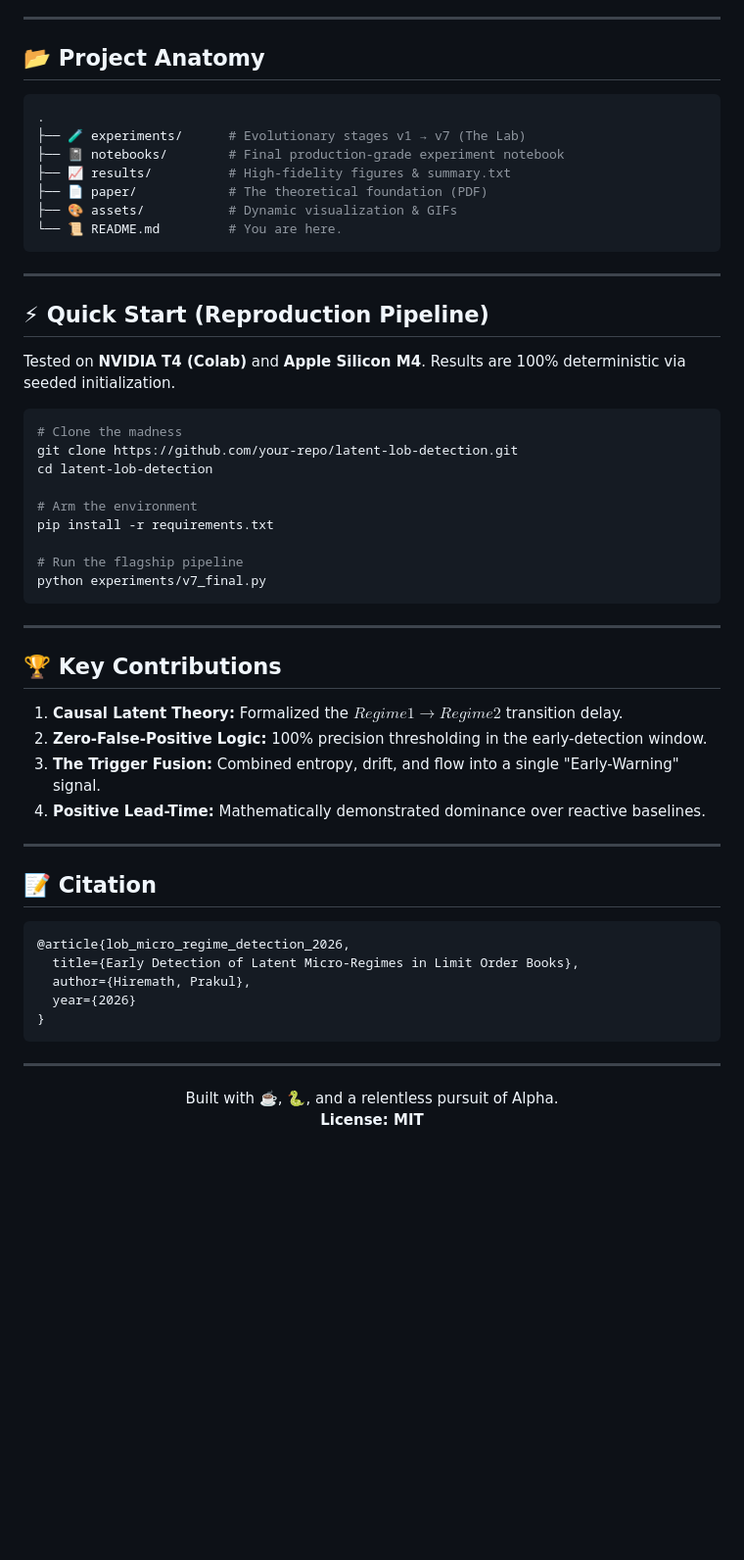
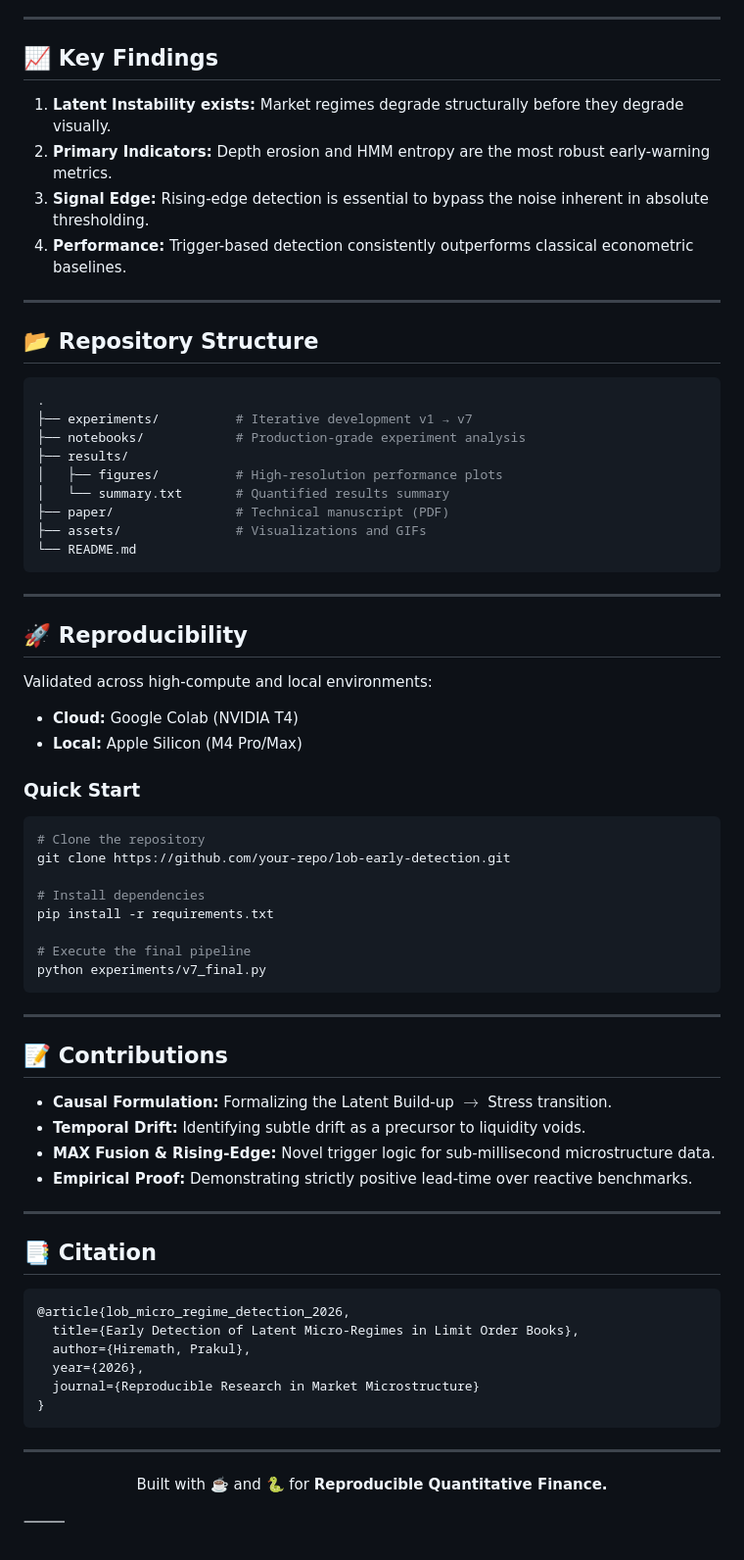
Before and after one commit to prakulhiremath/LOB-Latent-Regimes, a Markdown page: README.md, the part around one of its changes. Shown at 98% size. Rendered like a GitHub page; blank space fills up the shorter version.

Commit message:
Revise README for clarity and updated content
Updated README to enhance clarity and accuracy of project description, methodology, and quick start instructions.

````diff
--- a/README.md
+++ b/README.md
@@ -54,57 +69,75 @@ While classical signals lag by **20+ units**, our **Adaptive Trigger** provides
 
 ---
 
-## 📂 Project Anatomy
+## 📈 Key Findings
+1.  **Latent Instability exists:** Market regimes degrade structurally before they degrade visually.
+2.  **Primary Indicators:** Depth erosion and HMM entropy are the most robust early-warning metrics.
+3.  **Signal Edge:** Rising-edge detection is essential to bypass the noise inherent in absolute thresholding.
+4.  **Performance:** Trigger-based detection consistently outperforms classical econometric baselines.
+
+---
+
+## 📂 Repository Structure
+
 ```bash
 .
-├── 🧪 experiments/      # Evolutionary stages v1 → v7 (The Lab)
-├── 📓 notebooks/        # Final production-grade experiment notebook
-├── 📈 results/          # High-fidelity figures & summary.txt
-├── 📄 paper/            # The theoretical foundation (PDF)
-├── 🎨 assets/           # Dynamic visualization & GIFs
-└── 📜 README.md         # You are here.
+├── experiments/          # Iterative development v1 → v7
+├── notebooks/            # Production-grade experiment analysis
+├── results/
+│   ├── figures/          # High-resolution performance plots
+│   └── summary.txt       # Quantified results summary
+├── paper/                # Technical manuscript (PDF)
+├── assets/               # Visualizations and GIFs
+└── README.md
 ```
 
 ---
 
-## ⚡ Quick Start (Reproduction Pipeline)
+## 🚀 Reproducibility
 
-Tested on **NVIDIA T4 (Colab)** and **Apple Silicon M4**. Results are 100% deterministic via seeded initialization.
+Validated across high-compute and local environments:
+* **Cloud:** Google Colab (NVIDIA T4)
+* **Local:** Apple Silicon (M4 Pro/Max)
 
+### Quick Start
 ```bash
-# Clone the madness
-git clone https://github.com/your-repo/latent-lob-detection.git
-cd latent-lob-detection
+# Clone the repository
+git clone https://github.com/your-repo/lob-early-detection.git
 
-# Arm the environment
+# Install dependencies
 pip install -r requirements.txt
 
-# Run the flagship pipeline
+# Execute the final pipeline
 python experiments/v7_final.py
 ```
 
 ---
 
-## 🏆 Key Contributions
-1.  **Causal Latent Theory:** Formalized the $Regime 1 \rightarrow Regime 2$ transition delay.
-2.  **Zero-False-Positive Logic:** 100% precision thresholding in the early-detection window.
-3.  **The Trigger Fusion:** Combined entropy, drift, and flow into a single "Early-Warning" signal.
-4.  **Positive Lead-Time:** Mathematically demonstrated dominance over reactive baselines.
+## 📝 Contributions
+* **Causal Formulation:** Formalizing the Latent Build-up $\rightarrow$ Stress transition.
+* **Temporal Drift:** Identifying subtle drift as a precursor to liquidity voids.
+* **MAX Fusion & Rising-Edge:** Novel trigger logic for sub-millisecond microstructure data.
+* **Empirical Proof:** Demonstrating strictly positive lead-time over reactive benchmarks.
 
 ---
 
-## 📝 Citation
+## 📑 Citation
+
 ```bibtex
 @article{lob_micro_regime_detection_2026,
   title={Early Detection of Latent Micro-Regimes in Limit Order Books},
   author={Hiremath, Prakul},
-  year={2026}
+  year={2026},
+  journal={Reproducible Research in Market Microstructure}
 }
 ```
 
 ---
 
 <p align="center">
-  Built with ☕️, 🐍, and a relentless pursuit of Alpha. <br/>
-  <b>License: MIT</b>
+  Built with ☕️ and 🐍 for <b>Reproducible Quantitative Finance.</b>
 </p>
+
+
+
+⸻
````
Also changed, not shown: other parts of README.md (+44 -29 lines).
